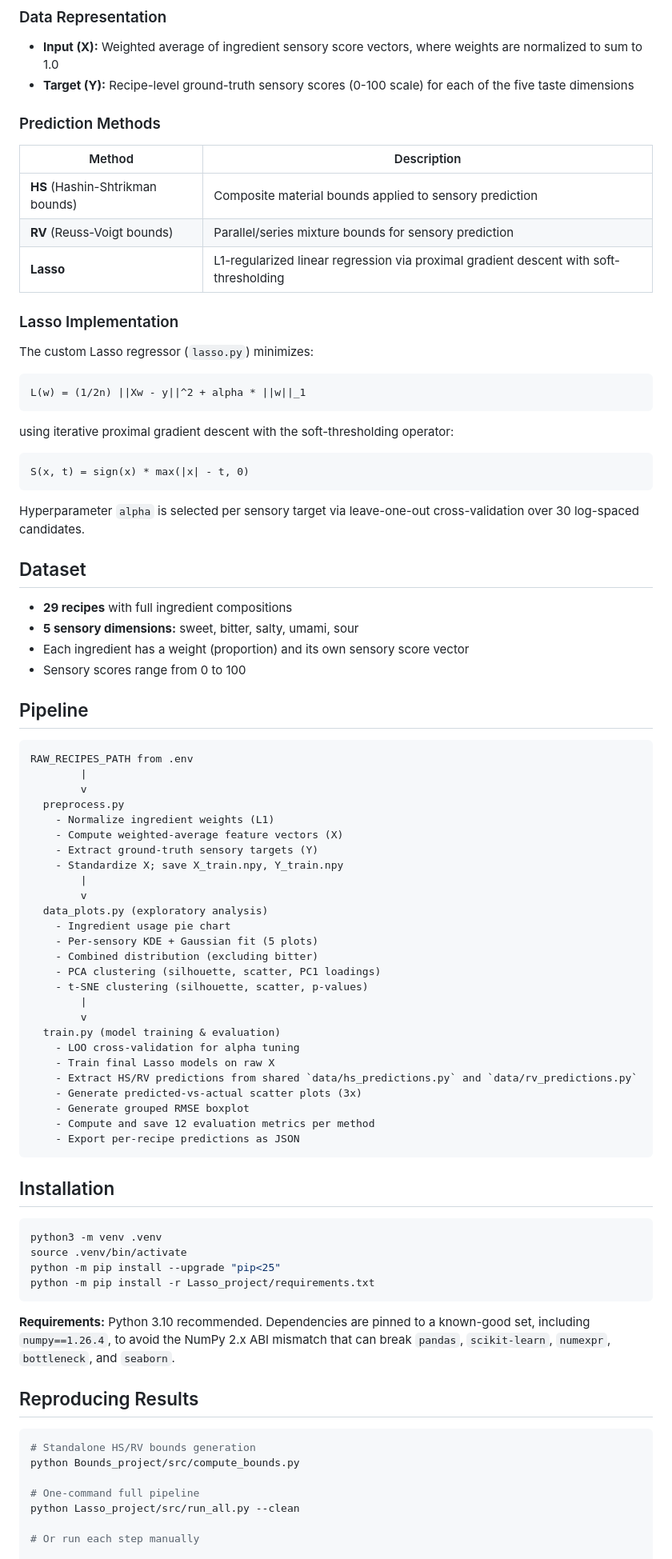
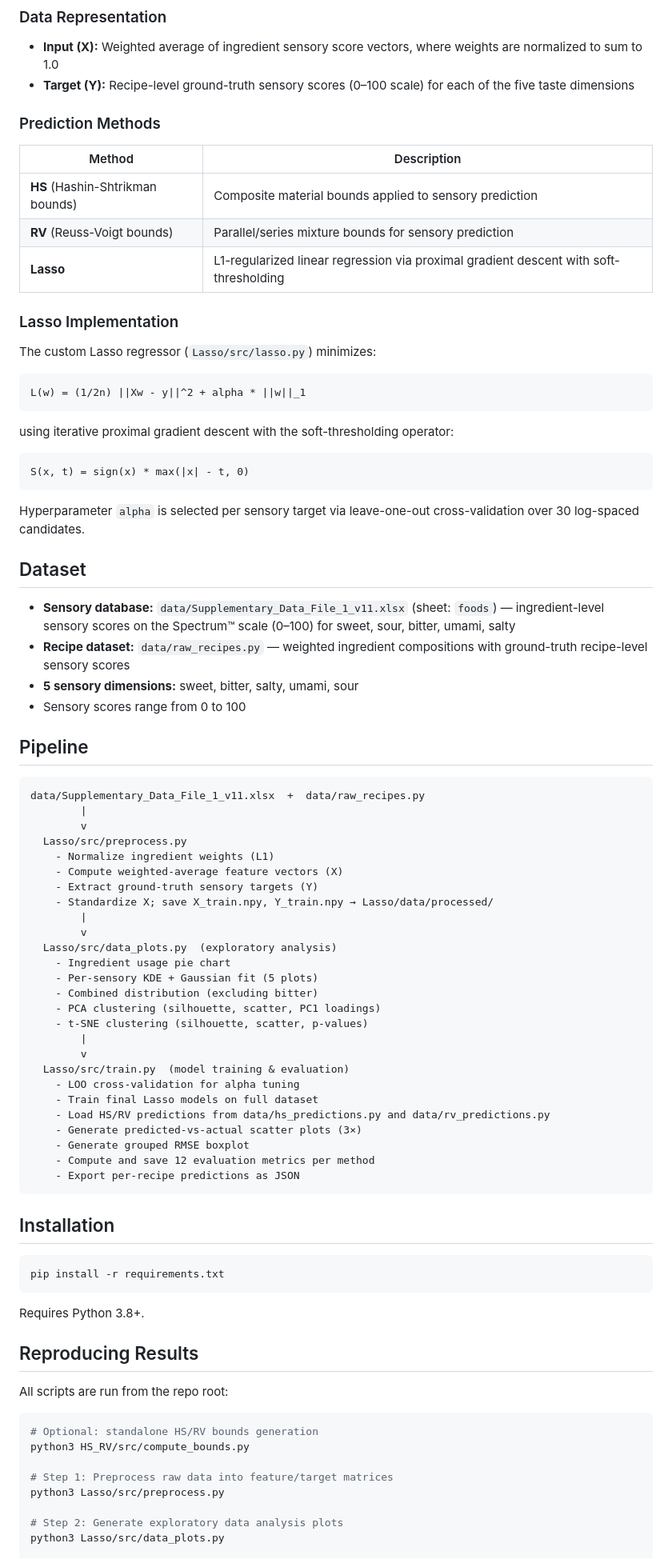
Before and after one commit to Pagkratios/Predicting-food-taste-from-ingredients, a Markdown page: README.md, the part around one of its changes. Shown at 80% size. Drawn GitHub-style.

````diff
--- a/README.md
+++ b/README.md
@@ -15,7 +15,7 @@ Each recipe is represented as a weighted combination of ingredient sensory vecto
 ### Data Representation
 
 - **Input (X):** Weighted average of ingredient sensory score vectors, where weights are normalized to sum to 1.0
-- **Target (Y):** Recipe-level ground-truth sensory scores (0-100 scale) for each of the five taste dimensions
+- **Target (Y):** Recipe-level ground-truth sensory scores (0–100 scale) for each of the five taste dimensions
 
 ### Prediction Methods
 
@@ -27,7 +27,7 @@ Each recipe is represented as a weighted combination of ingredient sensory vecto
 
 ### Lasso Implementation
 
-The custom Lasso regressor (`lasso.py`) minimizes:
+The custom Lasso regressor (`Lasso/src/lasso.py`) minimizes:
 
 ```
 L(w) = (1/2n) ||Xw - y||^2 + alpha * ||w||_1
@@ -43,25 +43,25 @@ Hyperparameter `alpha` is selected per sensory target via leave-one-out cross-va
 
 ## Dataset
 
-- **29 recipes** with full ingredient compositions
+- **Sensory database:** `data/Supplementary_Data_File_1_v11.xlsx` (sheet: `foods`) — ingredient-level sensory scores on the Spectrum™ scale (0–100) for sweet, sour, bitter, umami, salty
+- **Recipe dataset:** `data/raw_recipes.py` — weighted ingredient compositions with ground-truth recipe-level sensory scores
 - **5 sensory dimensions:** sweet, bitter, salty, umami, sour
-- Each ingredient has a weight (proportion) and its own sensory score vector
 - Sensory scores range from 0 to 100
 
 ## Pipeline
 
 ```
-RAW_RECIPES_PATH from .env
+data/Supplementary_Data_File_1_v11.xlsx  +  data/raw_recipes.py
         |
         v
-  preprocess.py
+  Lasso/src/preprocess.py
     - Normalize ingredient weights (L1)
     - Compute weighted-average feature vectors (X)
     - Extract ground-truth sensory targets (Y)
-    - Standardize X; save X_train.npy, Y_train.npy
+    - Standardize X; save X_train.npy, Y_train.npy → Lasso/data/processed/
         |
         v
-  data_plots.py (exploratory analysis)
+  Lasso/src/data_plots.py  (exploratory analysis)
     - Ingredient usage pie chart
     - Per-sensory KDE + Gaussian fit (5 plots)
     - Combined distribution (excluding bitter)
@@ -69,11 +69,11 @@ RAW_RECIPES_PATH from .env
     - t-SNE clustering (silhouette, scatter, p-values)
         |
         v
-  train.py (model training & evaluation)
+  Lasso/src/train.py  (model training & evaluation)
     - LOO cross-validation for alpha tuning
-    - Train final Lasso models on raw X
-    - Extract HS/RV predictions from shared `data/hs_predictions.py` and `data/rv_predictions.py`
-    - Generate predicted-vs-actual scatter plots (3x)
+    - Train final Lasso models on full dataset
+    - Load HS/RV predictions from data/hs_predictions.py and data/rv_predictions.py
+    - Generate predicted-vs-actual scatter plots (3×)
     - Generate grouped RMSE boxplot
     - Compute and save 12 evaluation metrics per method
     - Export per-recipe predictions as JSON
@@ -82,22 +82,22 @@ RAW_RECIPES_PATH from .env
 ## Installation
 
 ```bash
-python3 -m venv .venv
-source .venv/bin/activate
-python -m pip install --upgrade "pip<25"
-python -m pip install -r Lasso_project/requirements.txt
+pip install -r requirements.txt
 ```
 
-**Requirements:** Python 3.10 recommended. Dependencies are pinned to a known-good set, including `numpy==1.26.4`, to avoid the NumPy 2.x ABI mismatch that can break `pandas`, `scikit-learn`, `numexpr`, `bottleneck`, and `seaborn`.
+Requires Python 3.8+.
 
 ## Reproducing Results
 
+All scripts are run from the repo root:
+
 ```bash
-# Standalone HS/RV bounds generation
-python Bounds_project/src/compute_bounds.py
+# Optional: standalone HS/RV bounds generation
+python3 HS_RV/src/compute_bounds.py
 
-# One-command full pipeline
-python Lasso_project/src/run_all.py --clean
+# Step 1: Preprocess raw data into feature/target matrices
+python3 Lasso/src/preprocess.py
 
-# Or run each step manually
+# Step 2: Generate exploratory data analysis plots
+python3 Lasso/src/data_plots.py
 
````
Also changed, not shown: other parts of README.md (+71 -88 lines).
